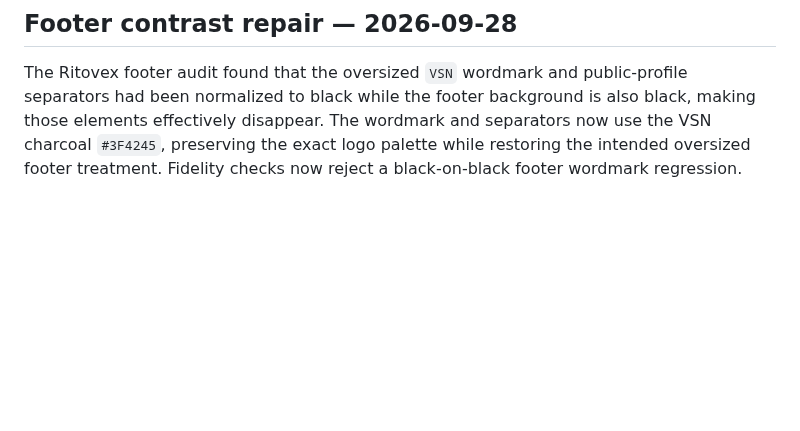
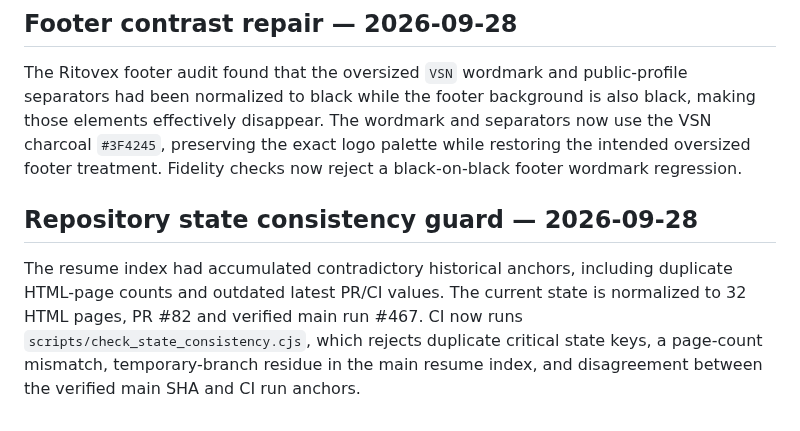
Before and after one commit to Vertex-Systems-Network/vsn-website, a Markdown page: README.md, the part around the change. GitHub-like rendering; blank space fills up the shorter version.

Commit message:
Document state consistency guard

```diff
--- a/README.md
+++ b/README.md
@@ -288,3 +288,7 @@ Mobile header hardening was merged in PR #80 as `6bd81221b5613e0fdc427e751b82030
 ## Footer contrast repair — 2026-09-28
 
 The Ritovex footer audit found that the oversized `VSN` wordmark and public-profile separators had been normalized to black while the footer background is also black, making those elements effectively disappear. The wordmark and separators now use the VSN charcoal `#3F4245`, preserving the exact logo palette while restoring the intended oversized footer treatment. Fidelity checks now reject a black-on-black footer wordmark regression.
+
+## Repository state consistency guard — 2026-09-28
+
+The resume index had accumulated contradictory historical anchors, including duplicate HTML-page counts and outdated latest PR/CI values. The current state is normalized to 32 HTML pages, PR #82 and verified main run #467. CI now runs `scripts/check_state_consistency.cjs`, which rejects duplicate critical state keys, a page-count mismatch, temporary-branch residue in the main resume index, and disagreement between the verified main SHA and CI run anchors.
```
